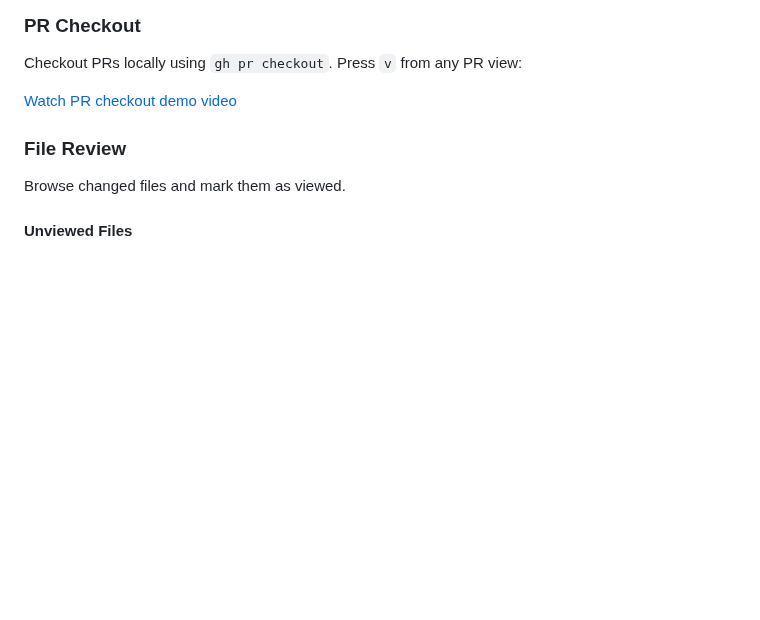
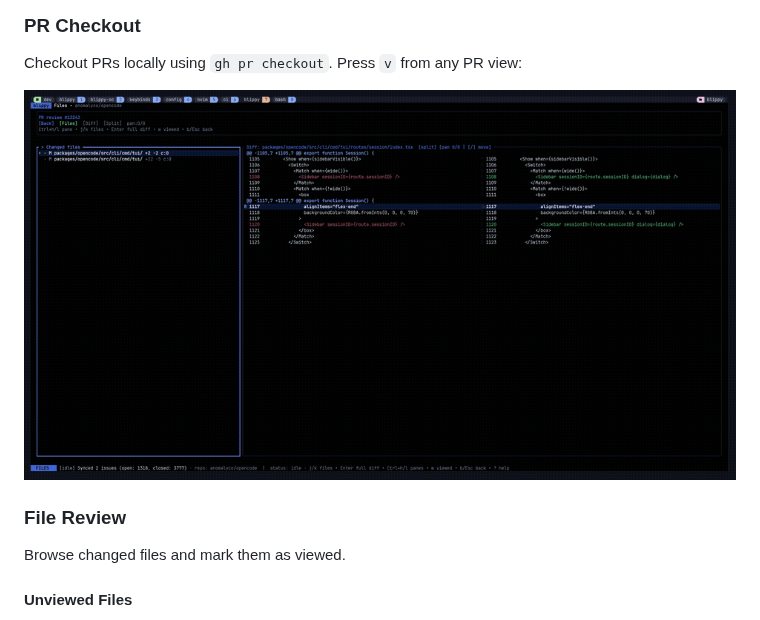
Before and after one commit to AksharP5/blippy, a Markdown page: DEMO.md, the part around the change. Rendered like a GitHub page; pictures changed too: images/checkout-pr-video-blippy.gif (added); blank space fills up the shorter version.

Commit message:
docs: convert PR checkout video to GIF for inline display

```diff
--- a/DEMO.md
+++ b/DEMO.md
@@ -89,7 +89,7 @@ View PR description and metadata.
 
 Checkout PRs locally using `gh pr checkout`. Press `v` from any PR view:
 
-[Watch PR checkout demo video](images/checkout-pr-video-blippy.mp4)
+![PR checkout demo](images/checkout-pr-video-blippy.gif)
 
 ### File Review
 
```
Also changed, not shown: 1 other file.
